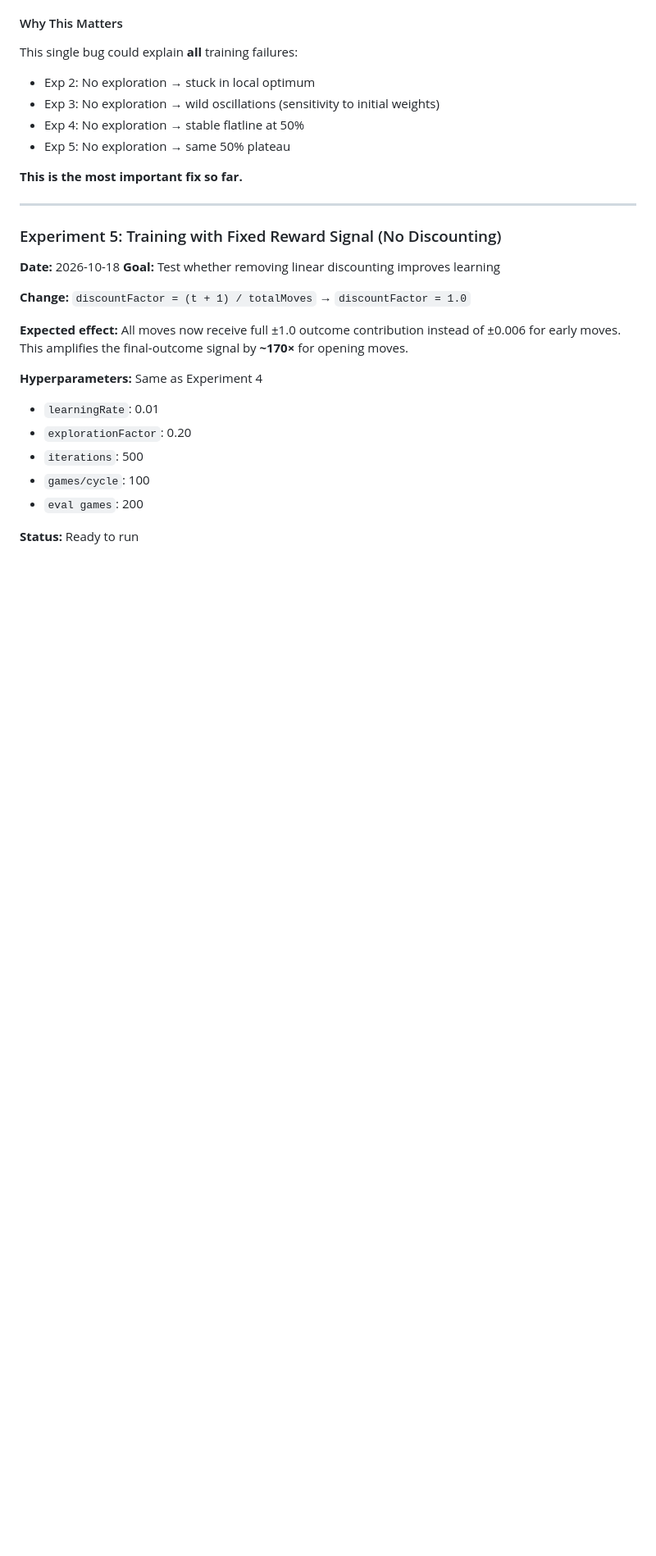
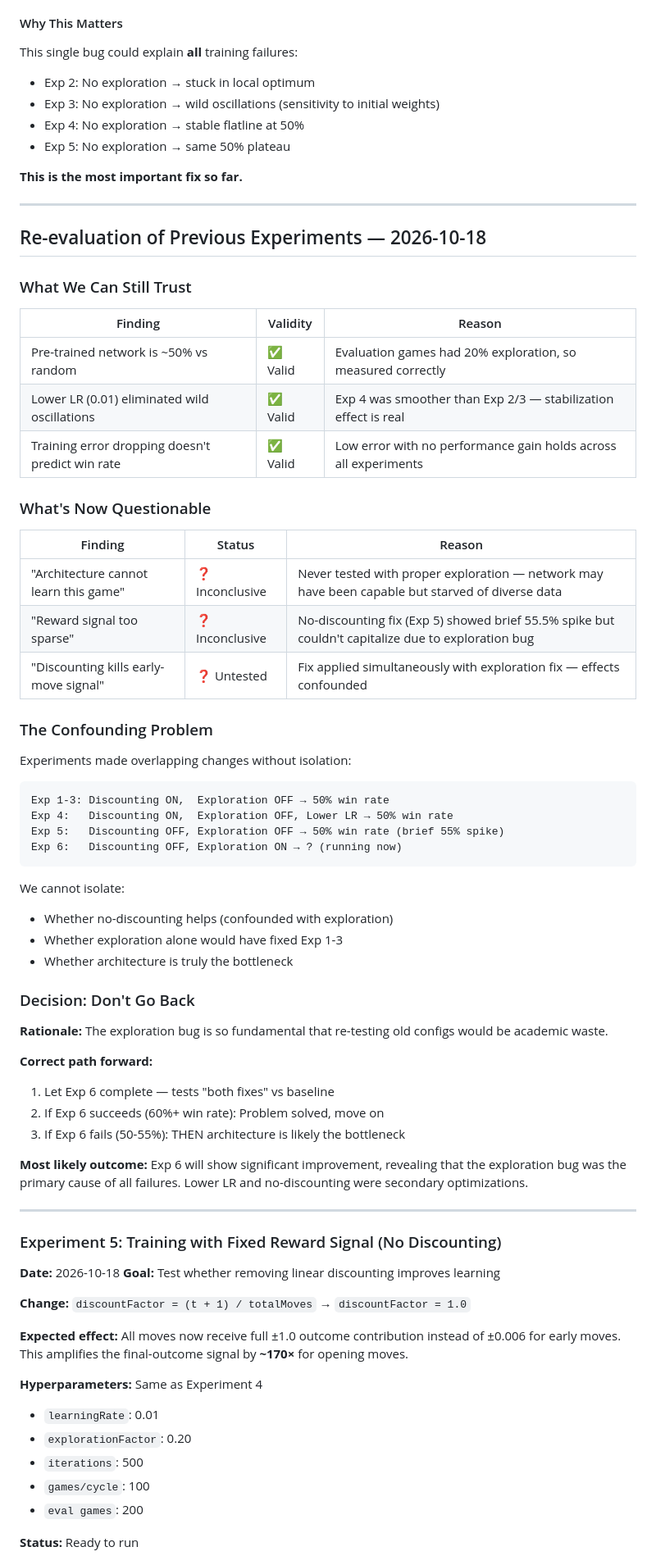
Before and after one commit to augusto-espinel/Triantica, a Markdown page: docs/TRAINING_BOOK.md, the part around the change. Shown at 82% size. Rendered like a GitHub page; blank space fills up the shorter version.

Commit message:
docs: add re-evaluation of previous experiments
- Analysis of what findings are still valid vs now questionable
- Documented the confounding problem (overlapping changes)
- Explained why we should not go back to re-test old configs
- Updated decision framework based on exploration bug discovery

````diff
--- a/docs/TRAINING_BOOK.md
+++ b/docs/TRAINING_BOOK.md
@@ -755,6 +755,53 @@ This single bug could explain **all** training failures:
 
 ---
 
+## Re-evaluation of Previous Experiments — 2026-10-18
+
+### What We Can Still Trust
+
+| Finding | Validity | Reason |
+|---------|----------|--------|
+| Pre-trained network is ~50% vs random | ✅ Valid | Evaluation games had 20% exploration, so measured correctly |
+| Lower LR (0.01) eliminated wild oscillations | ✅ Valid | Exp 4 was smoother than Exp 2/3 — stabilization effect is real |
+| Training error dropping doesn't predict win rate | ✅ Valid | Low error with no performance gain holds across all experiments |
+
+### What's Now Questionable
+
+| Finding | Status | Reason |
+|---------|--------|--------|
+| "Architecture cannot learn this game" | ❓ Inconclusive | Never tested with proper exploration — network may have been capable but starved of diverse data |
+| "Reward signal too sparse" | ❓ Inconclusive | No-discounting fix (Exp 5) showed brief 55.5% spike but couldn't capitalize due to exploration bug |
+| "Discounting kills early-move signal" | ❓ Untested | Fix applied simultaneously with exploration fix — effects confounded |
+
+### The Confounding Problem
+
+Experiments made overlapping changes without isolation:
+
+```
+Exp 1-3: Discounting ON,  Exploration OFF → 50% win rate
+Exp 4:   Discounting ON,  Exploration OFF, Lower LR → 50% win rate
+Exp 5:   Discounting OFF, Exploration OFF → 50% win rate (brief 55% spike)
+Exp 6:   Discounting OFF, Exploration ON → ? (running now)
+```
+
+We cannot isolate:
+- Whether no-discounting helps (confounded with exploration)
+- Whether exploration alone would have fixed Exp 1-3
+- Whether architecture is truly the bottleneck
+
+### Decision: Don't Go Back
+
+**Rationale:** The exploration bug is so fundamental that re-testing old configs would be academic waste.
+
+**Correct path forward:**
+1. Let Exp 6 complete — tests "both fixes" vs baseline
+2. If Exp 6 succeeds (60%+ win rate): Problem solved, move on
+3. If Exp 6 fails (50-55%): THEN architecture is likely the bottleneck
+
+**Most likely outcome:** Exp 6 will show significant improvement, revealing that the exploration bug was the primary cause of all failures. Lower LR and no-discounting were secondary optimizations.
+
+---
+
 ### Experiment 5: Training with Fixed Reward Signal (No Discounting)
 
 **Date:** 2026-10-18
````
